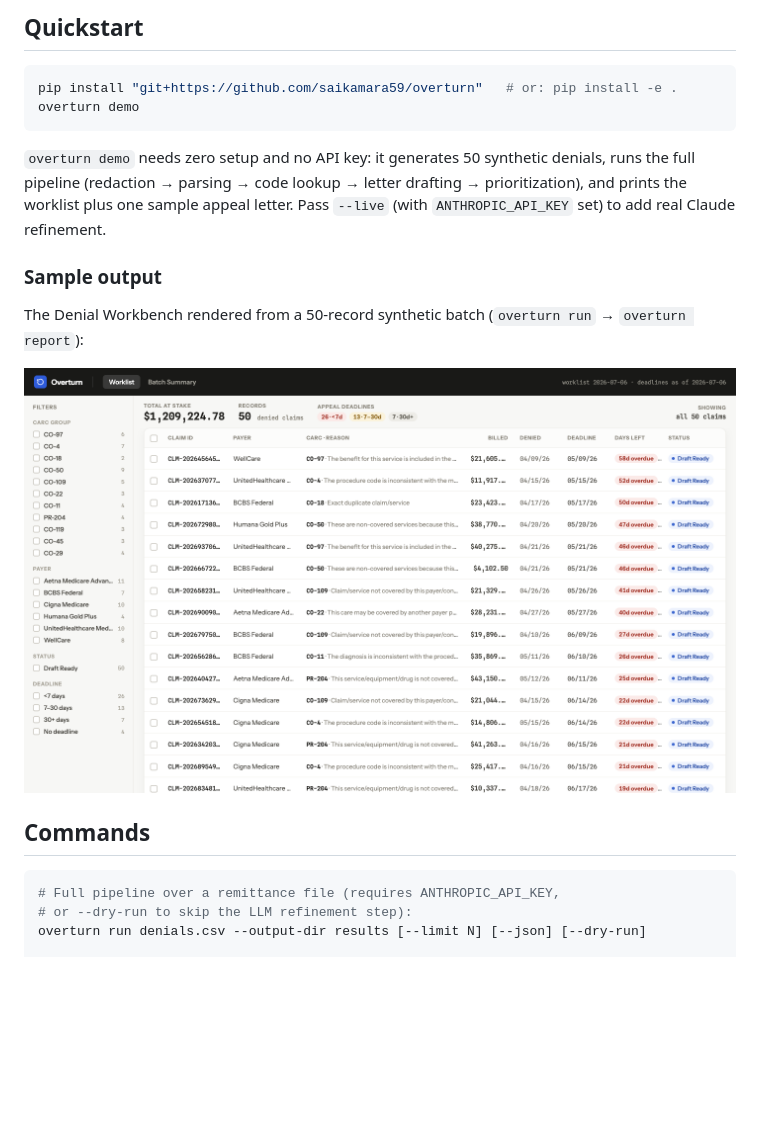
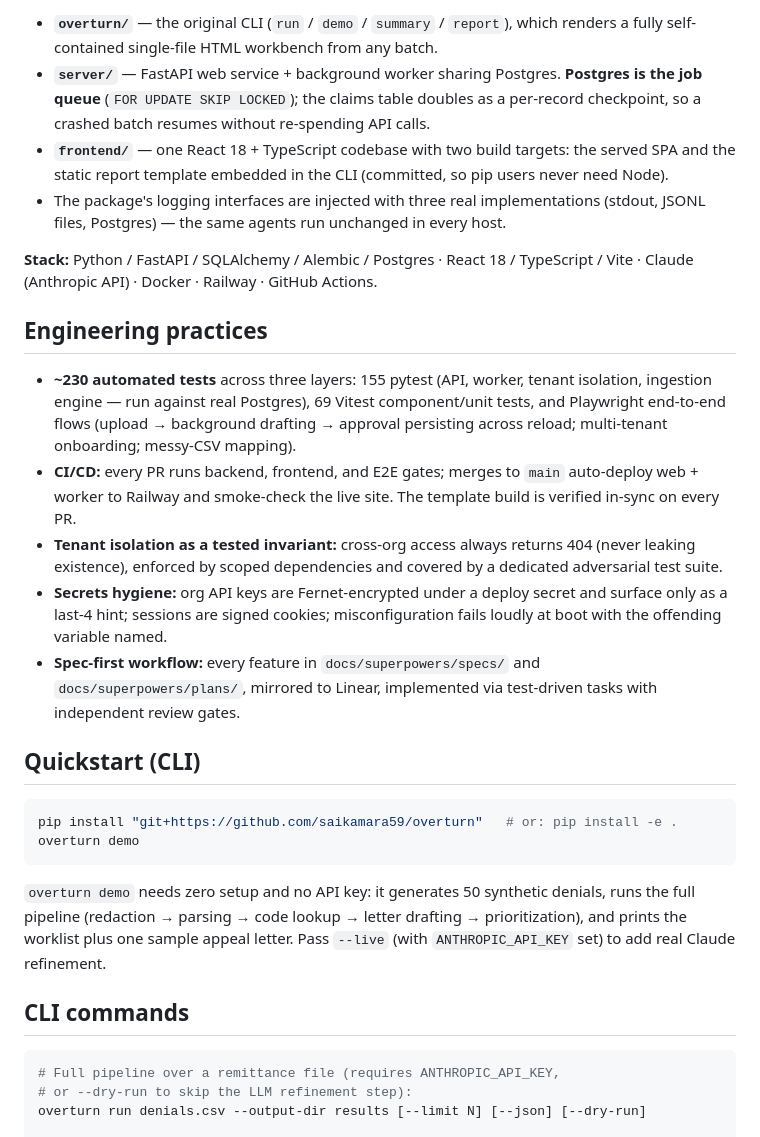
Before and after one commit to saikamara59/overturn, a Markdown page: README.md, the part around one of its changes. Rendered like a GitHub page; blank space fills up the shorter version.

````diff
--- a/README.md
+++ b/README.md
@@ -42,5 +82,43 @@ second real implementation.
 
-## Quickstart
+- **`overturn/`** — the original CLI (`run` / `demo` / `summary` /
+  `report`), which renders a fully self-contained single-file HTML
+  workbench from any batch.
+- **`server/`** — FastAPI web service + background worker sharing Postgres.
+  **Postgres is the job queue** (`FOR UPDATE SKIP LOCKED`); the claims
+  table doubles as a per-record checkpoint, so a crashed batch resumes
+  without re-spending API calls.
+- **`frontend/`** — one React 18 + TypeScript codebase with two build
+  targets: the served SPA and the static report template embedded in the
+  CLI (committed, so pip users never need Node).
+- The package's logging interfaces are injected with three real
+  implementations (stdout, JSONL files, Postgres) — the same agents run
+  unchanged in every host.
+
+**Stack:** Python / FastAPI / SQLAlchemy / Alembic / Postgres · React 18 /
+TypeScript / Vite · Claude (Anthropic API) · Docker · Railway · GitHub
+Actions.
+
+## Engineering practices
+
+- **~230 automated tests** across three layers: 155 pytest (API, worker,
+  tenant isolation, ingestion engine — run against real Postgres), 69
+  Vitest component/unit tests, and Playwright end-to-end flows (upload →
+  background drafting → approval persisting across reload; multi-tenant
+  onboarding; messy-CSV mapping).
+- **CI/CD:** every PR runs backend, frontend, and E2E gates; merges to
+  `main` auto-deploy web + worker to Railway and smoke-check the live
+  site. The template build is verified in-sync on every PR.
+- **Tenant isolation as a tested invariant:** cross-org access always
+  returns 404 (never leaking existence), enforced by scoped dependencies
+  and covered by a dedicated adversarial test suite.
+- **Secrets hygiene:** org API keys are Fernet-encrypted under a deploy
+  secret and surface only as a last-4 hint; sessions are signed cookies;
+  misconfiguration fails loudly at boot with the offending variable named.
+- **Spec-first workflow:** every feature in `docs/superpowers/specs/` and
+  `docs/superpowers/plans/`, mirrored to Linear, implemented via
+  test-driven tasks with independent review gates.
+
+## Quickstart (CLI)
 
 ```bash
 pip install "git+https://github.com/saikamara59/overturn"   # or: pip install -e .
@@ -53,14 +131,7 @@ drafting → prioritization), and prints the worklist plus one sample appeal
 letter. Pass `--live` (with `ANTHROPIC_API_KEY` set) to add real Claude
 refinement.
 
-### Sample output
-
-The Denial Workbench rendered from a 50-record synthetic batch
-(`overturn run` → `overturn report`):
-
-![Denial Workbench — prioritized worklist](docs/workbench-worklist.png)
-
-## Commands
+## CLI commands
 
 ```bash
 # Full pipeline over a remittance file (requires ANTHROPIC_API_KEY,
````
Also changed, not shown: other parts of README.md (+87 -68 lines).
